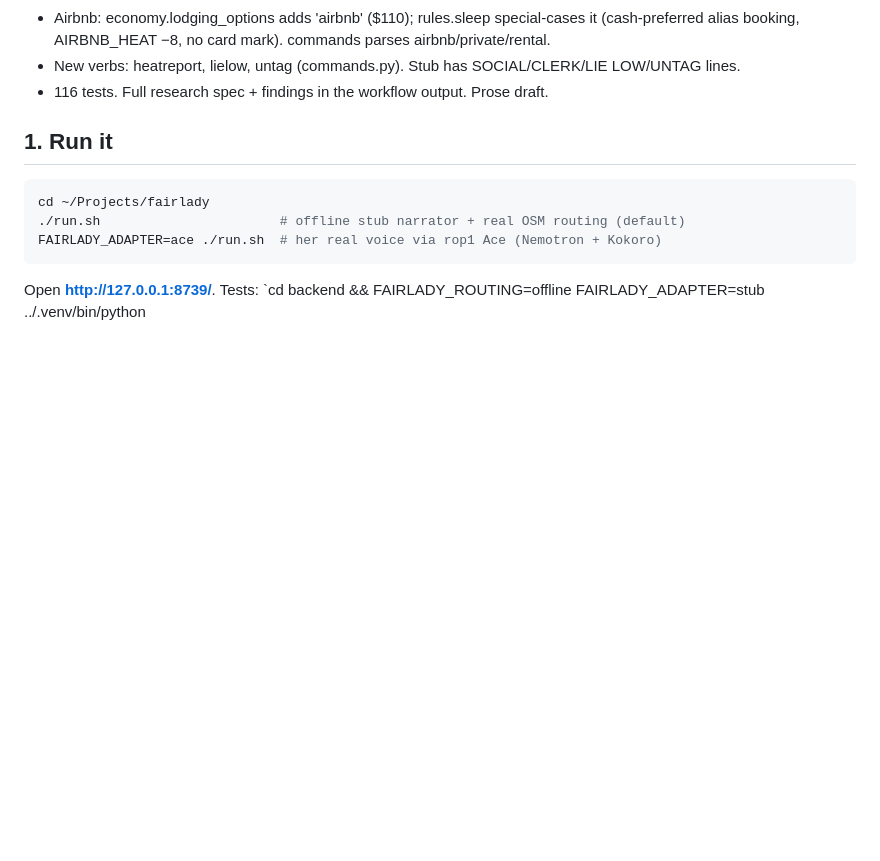
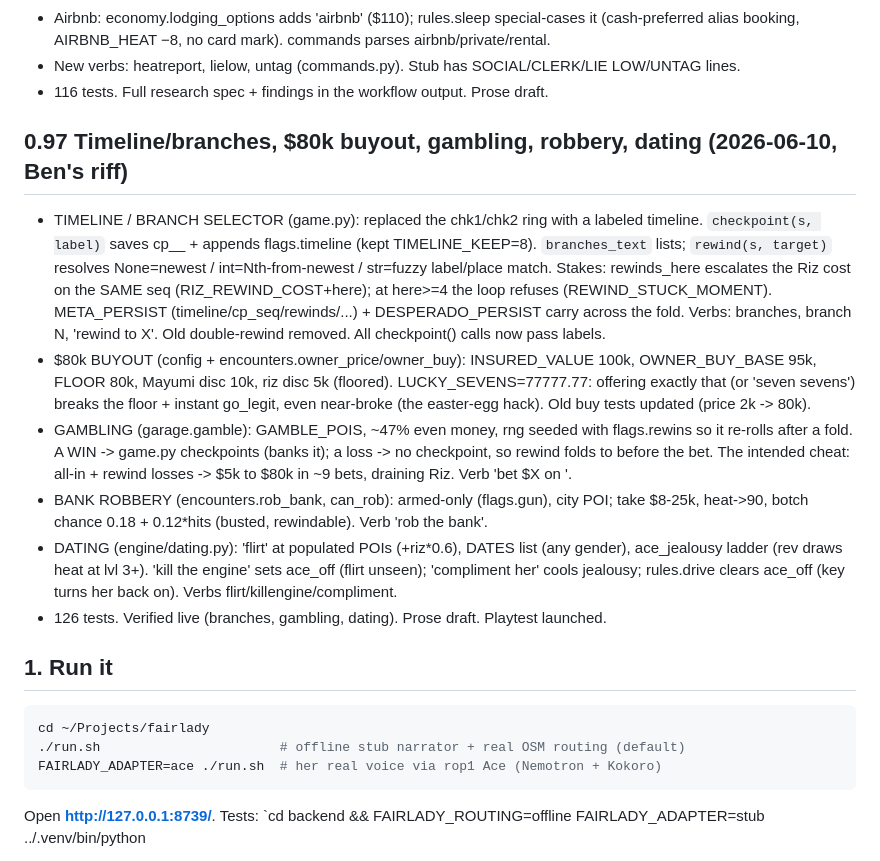
Before and after one commit to badlerSI/fairlady, a Markdown page: TRANSFER.md, the part around the change. Drawn GitHub-style; blank space fills up the shorter version.

```diff
--- a/TRANSFER.md
+++ b/TRANSFER.md
@@ -240,6 +240,30 @@ always an active way down, marks age off (grace), car as deadpan straight-man.
   alias booking, AIRBNB_HEAT −8, no card mark). commands parses airbnb/private/rental.
 - New verbs: heatreport, lielow, untag (commands.py). Stub has SOCIAL/CLERK/LIE LOW/UNTAG lines.
 - 116 tests. Full research spec + findings in the workflow output. Prose draft.
+
+## 0.97 Timeline/branches, $80k buyout, gambling, robbery, dating (2026-06-10, Ben's riff)
+
+- TIMELINE / BRANCH SELECTOR (game.py): replaced the chk1/chk2 ring with a labeled timeline.
+  `checkpoint(s, label)` saves cp_<sid>_<seq> + appends flags.timeline (kept TIMELINE_KEEP=8).
+  `branches_text` lists; `rewind(s, target)` resolves None=newest / int=Nth-from-newest / str=fuzzy
+  label/place match. Stakes: rewinds_here escalates the Riz cost on the SAME seq (RIZ_REWIND_COST+here);
+  at here>=4 the loop refuses (REWIND_STUCK_MOMENT). META_PERSIST (timeline/cp_seq/rewinds/...) +
+  DESPERADO_PERSIST carry across the fold. Verbs: branches, branch N, 'rewind to X'. Old double-rewind
+  removed. All checkpoint() calls now pass labels.
+- $80k BUYOUT (config + encounters.owner_price/owner_buy): INSURED_VALUE 100k, OWNER_BUY_BASE 95k,
+  FLOOR 80k, Mayumi disc 10k, riz disc 5k (floored). LUCKY_SEVENS=77777.77: offering exactly that (or
+  'seven sevens') breaks the floor + instant go_legit, even near-broke (the easter-egg hack). Old buy
+  tests updated (price 2k -> 80k).
+- GAMBLING (garage.gamble): GAMBLE_POIS, ~47% even money, rng seeded with flags.rewins so it re-rolls
+  after a fold. A WIN -> game.py checkpoints (banks it); a loss -> no checkpoint, so rewind folds to
+  before the bet. The intended cheat: all-in + rewind losses -> $5k to $80k in ~9 bets, draining Riz.
+  Verb 'bet $X on <team>'.
+- BANK ROBBERY (encounters.rob_bank, can_rob): armed-only (flags.gun), city POI; take $8-25k, heat->90,
+  botch chance 0.18 + 0.12*hits (busted, rewindable). Verb 'rob the bank'.
+- DATING (engine/dating.py): 'flirt' at populated POIs (+riz*0.6), DATES list (any gender), ace_jealousy
+  ladder (rev draws heat at lvl 3+). 'kill the engine' sets ace_off (flirt unseen); 'compliment her'
+  cools jealousy; rules.drive clears ace_off (key turns her back on). Verbs flirt/killengine/compliment.
+- 126 tests. Verified live (branches, gambling, dating). Prose draft. Playtest launched.
 
 ## 1. Run it
 
```
Also changed, not shown: README.md (+35 -3 lines).
